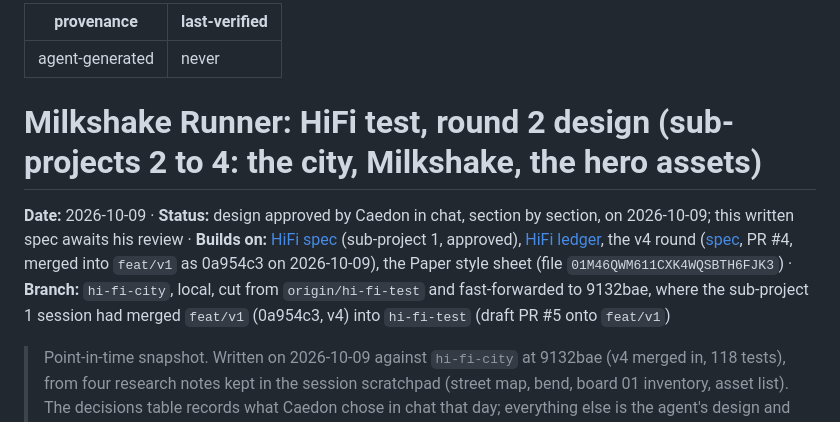
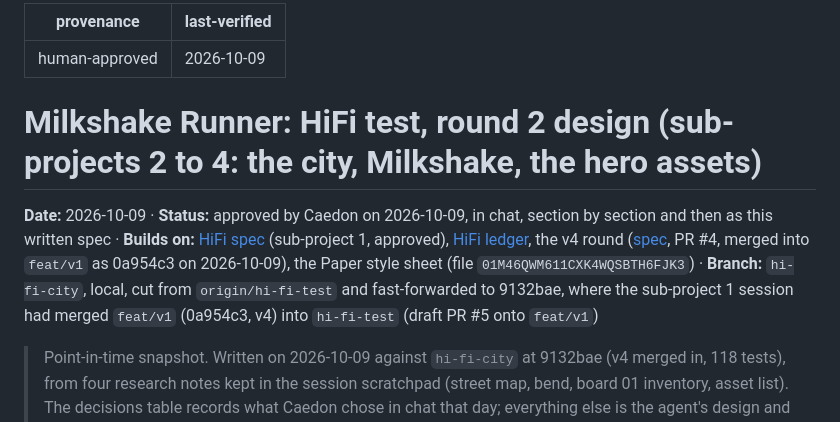
Before and after one commit to mrchopme/milkshake-runner, a Markdown page: docs/specs/2026-10-09-hifi-round2-design.md, the part around the change. Rendered like a GitHub page.

Commit message:
docs: round 2 spec approved by Caedon
Co-Authored-By: Claude Opus 5.5 <noreply@anthropic.com>

```diff
--- a/docs/specs/2026-10-09-hifi-round2-design.md
+++ b/docs/specs/2026-10-09-hifi-round2-design.md
@@ -1,11 +1,11 @@
 ---
-provenance: agent-generated
-last-verified: never
+provenance: human-approved
+last-verified: 2026-10-09
 ---
 
 # Milkshake Runner: HiFi test, round 2 design (sub-projects 2 to 4: the city, Milkshake, the hero assets)
 
-**Date:** 2026-10-09 · **Status:** design approved by Caedon in chat, section by section, on 2026-10-09; this written spec awaits his review · **Builds on:** [HiFi spec](2026-10-08-hifi-test-design.md) (sub-project 1, approved), [HiFi ledger](2026-10-08-hifi-ledger.md), the v4 round ([spec](2026-10-08-milkshake-runner-design-v4.md), PR #4, merged into `feat/v1` as 0a954c3 on 2026-10-09), the Paper style sheet (file `01M46QWM611CXK4WQSBTH6FJK3`) · **Branch:** `hi-fi-city`, local, cut from `origin/hi-fi-test` and fast-forwarded to 9132bae, where the sub-project 1 session had merged `feat/v1` (0a954c3, v4) into `hi-fi-test` (draft PR #5 onto `feat/v1`)
+**Date:** 2026-10-09 · **Status:** approved by Caedon on 2026-10-09, in chat, section by section and then as this written spec · **Builds on:** [HiFi spec](2026-10-08-hifi-test-design.md) (sub-project 1, approved), [HiFi ledger](2026-10-08-hifi-ledger.md), the v4 round ([spec](2026-10-08-milkshake-runner-design-v4.md), PR #4, merged into `feat/v1` as 0a954c3 on 2026-10-09), the Paper style sheet (file `01M46QWM611CXK4WQSBTH6FJK3`) · **Branch:** `hi-fi-city`, local, cut from `origin/hi-fi-test` and fast-forwarded to 9132bae, where the sub-project 1 session had merged `feat/v1` (0a954c3, v4) into `hi-fi-test` (draft PR #5 onto `feat/v1`)
 
 > Point-in-time snapshot. Written on 2026-10-09 against `hi-fi-city` at 9132bae (v4 merged in, 118 tests), from four
 > research notes kept in the session scratchpad (street map, bend, board 01 inventory, asset list). The decisions table
```
